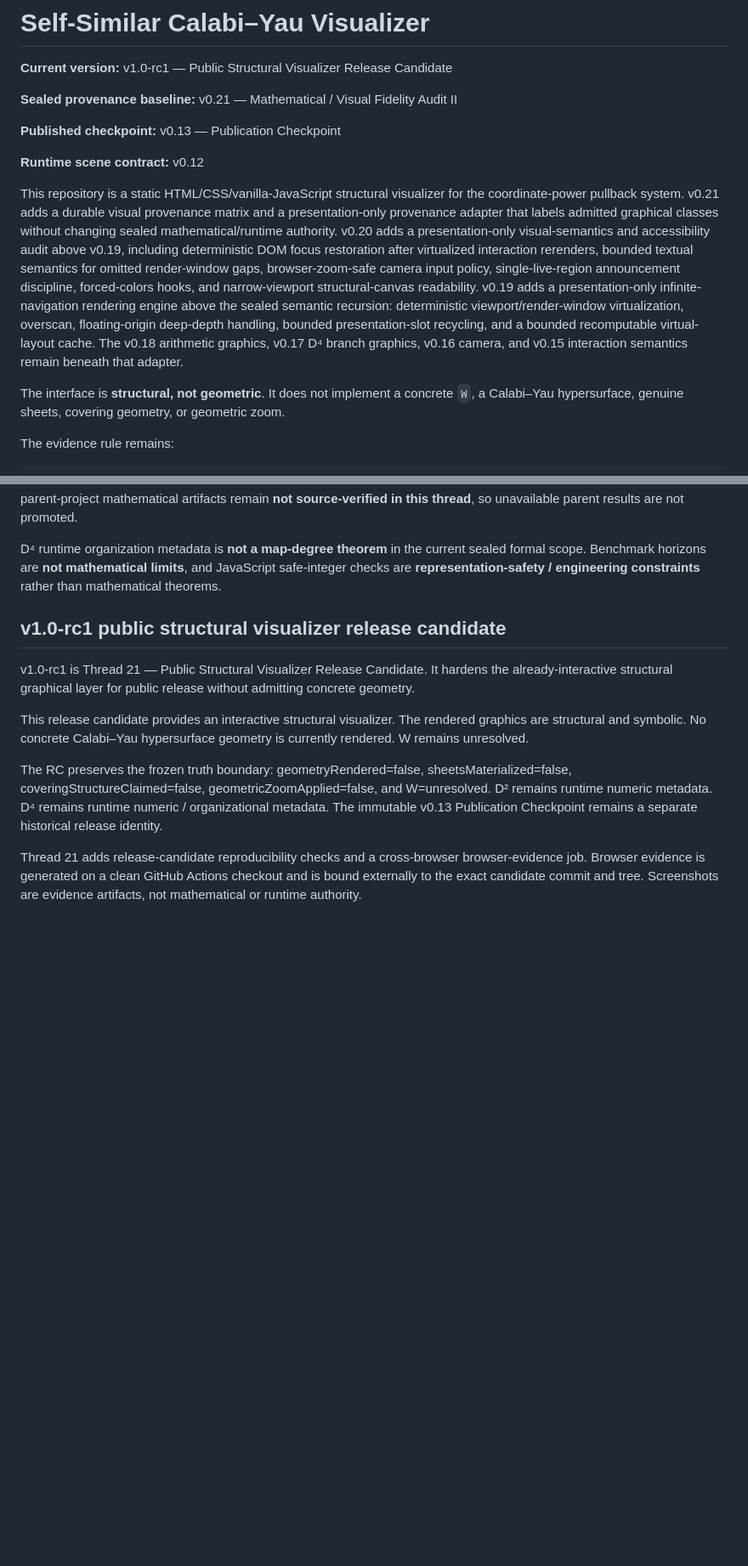
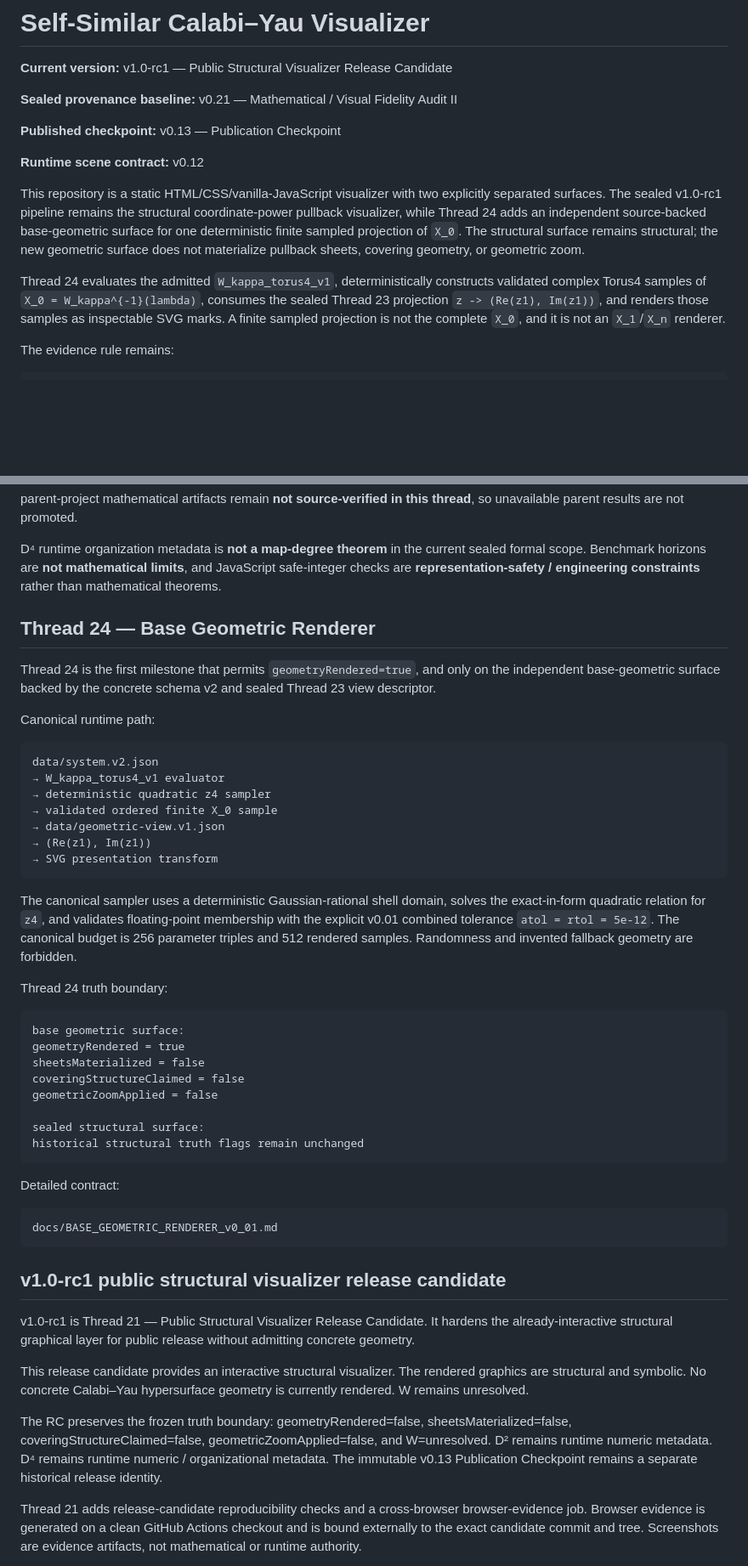
Before and after one commit to Akari-H-111/self-similar-calabi-yau-visualizer, a Markdown page: README.md, 2 parts joined by grey strips. Shown at 85% size. Rendered like a GitHub page; blank space fills up the shorter version.

Commit message:
Thread 24: document admitted base geometric surface

````diff
--- a/README.md
+++ b/README.md
@@ -10,9 +10,9 @@
 
 **Runtime scene contract:** v0.12
 
-This repository is a static HTML/CSS/vanilla-JavaScript structural visualizer for the coordinate-power pullback system. v0.21 adds a durable visual provenance matrix and a presentation-only provenance adapter that labels admitted graphical classes without changing sealed mathematical/runtime authority. v0.20 adds a presentation-only visual-semantics and accessibility audit above v0.19, including deterministic DOM focus restoration after virtualized interaction rerenders, bounded textual semantics for omitted render-window gaps, browser-zoom-safe camera input policy, single-live-region announcement discipline, forced-colors hooks, and narrow-viewport structural-canvas readability. v0.19 adds a presentation-only infinite-navigation rendering engine above the sealed semantic recursion: deterministic viewport/render-window virtualization, overscan, floating-origin deep-depth handling, bounded presentation-slot recycling, and a bounded recomputable virtual-layout cache. The v0.18 arithmetic graphics, v0.17 D⁴ branch graphics, v0.16 camera, and v0.15 interaction semantics remain beneath that adapter.
+This repository is a static HTML/CSS/vanilla-JavaScript visualizer with two explicitly separated surfaces. The sealed v1.0-rc1 pipeline remains the structural coordinate-power pullback visualizer, while Thread 24 adds an independent source-backed base-geometric surface for one deterministic finite sampled projection of `X_0`. The structural surface remains structural; the new geometric surface does not materialize pullback sheets, covering geometry, or geometric zoom.
 
-The interface is **structural, not geometric**. It does not implement a concrete `W`, a Calabi–Yau hypersurface, genuine sheets, covering geometry, or geometric zoom.
+Thread 24 evaluates the admitted `W_kappa_torus4_v1`, deterministically constructs validated complex Torus4 samples of `X_0 = W_kappa^{-1}(lambda)`, consumes the sealed Thread 23 projection `z -> (Re(z1), Im(z1))`, and renders those samples as inspectable SVG marks. A finite sampled projection is not the complete `X_0`, and it is not an `X_1`/`X_n` renderer.
 
 The evidence rule remains:
 
@@ -27,6 +27,43 @@ runtime representation
 The v0.11 claim-discipline vocabulary remains binding: **D² and D⁴ explicitly as runtime/organization metadata**. Exact parent-project mathematical artifacts remain **not source-verified in this thread**, so unavailable parent results are not promoted.
 
 D⁴ runtime organization metadata is **not a map-degree theorem** in the current sealed formal scope. Benchmark horizons are **not mathematical limits**, and JavaScript safe-integer checks are **representation-safety / engineering constraints** rather than mathematical theorems.
+
+## Thread 24 — Base Geometric Renderer
+
+Thread 24 is the first milestone that permits `geometryRendered=true`, and only on the independent base-geometric surface backed by the concrete schema v2 and sealed Thread 23 view descriptor.
+
+Canonical runtime path:
+
+```text
+data/system.v2.json
+→ W_kappa_torus4_v1 evaluator
+→ deterministic quadratic z4 sampler
+→ validated ordered finite X_0 sample
+→ data/geometric-view.v1.json
+→ (Re(z1), Im(z1))
+→ SVG presentation transform
+```
+
+The canonical sampler uses a deterministic Gaussian-rational shell domain, solves the exact-in-form quadratic relation for `z4`, and validates floating-point membership with the explicit v0.01 combined tolerance `atol = rtol = 5e-12`. The canonical budget is 256 parameter triples and 512 rendered samples. Randomness and invented fallback geometry are forbidden.
+
+Thread 24 truth boundary:
+
+```text
+base geometric surface:
+geometryRendered = true
+sheetsMaterialized = false
+coveringStructureClaimed = false
+geometricZoomApplied = false
+
+sealed structural surface:
+historical structural truth flags remain unchanged
+```
+
+Detailed contract:
+
+```text
+docs/BASE_GEOMETRIC_RENDERER_v0_01.md
+```
 
 ## v1.0-rc1 public structural visualizer release candidate
 
````
